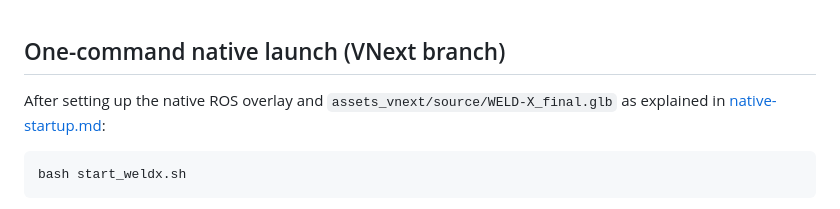
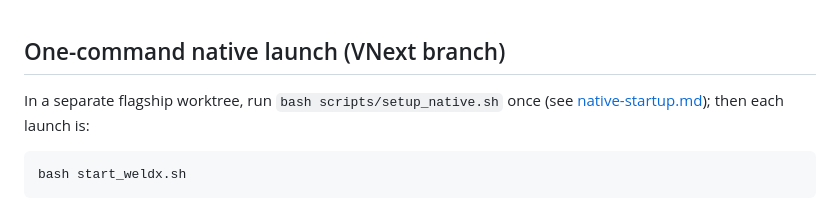
Before and after one commit to mayureshcode/weld-x, a Markdown page: README.md, the part around the change. GitHub-like rendering.

````diff
--- a/README.md
+++ b/README.md
@@ -1,7 +1,7 @@
 ## One-command native launch (VNext branch)
 
-After setting up the native ROS overlay and `assets_vnext/source/WELD-X_final.glb` as
-explained in [native-startup.md](docs/native-startup.md):
+In a separate flagship worktree, run `bash scripts/setup_native.sh` once (see
+[native-startup.md](docs/native-startup.md)); then each launch is:
 
 ```bash
 bash start_weldx.sh
````
